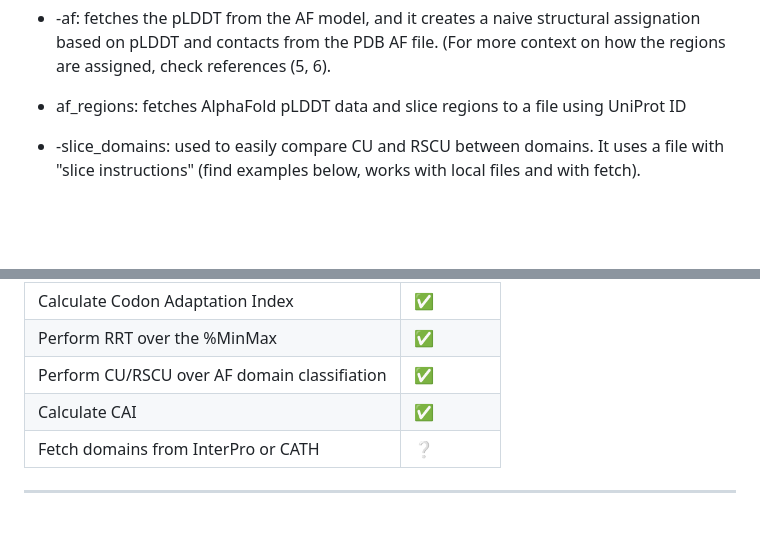
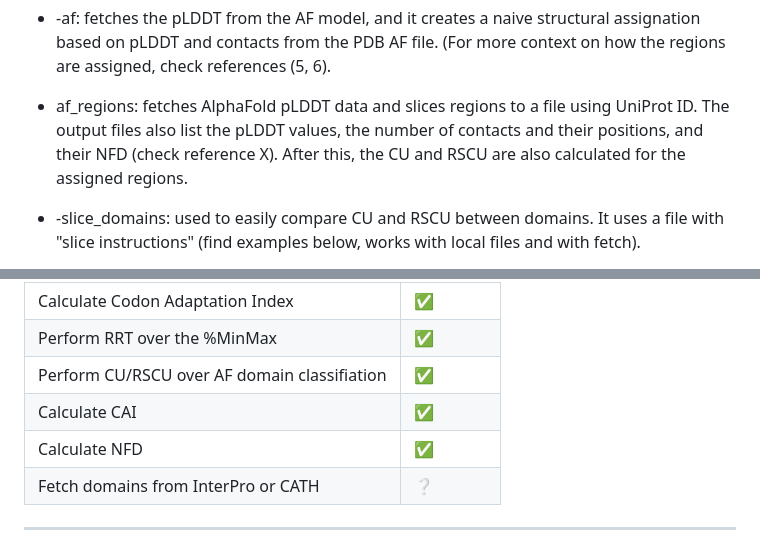
Before and after one commit to Juanmacdonagh17/coconut_repo, a Markdown page: README.md, 2 parts joined by grey strips. GitHub-like rendering; blank space fills up the shorter version.

```diff
--- a/README.md
+++ b/README.md
@@ -88,7 +88,7 @@ Using the -help flag will provide a list of all available commands, but here is
 
 + -uniprot: fetches the main version of a transcript using the UniProt ID as an entry point.
 + -af: fetches the pLDDT from the AF model, and it creates a naive structural assignation based on pLDDT and contacts from the PDB AF file. (For more context on how the regions are assigned, check references (5, 6).
-+ af_regions: fetches AlphaFold pLDDT data and slice regions to a file using UniProt ID
++ af_regions: fetches AlphaFold pLDDT data and slices regions to a file using UniProt ID. The output files also list the pLDDT values, the number of contacts and their positions, and their NFD (check reference X). After this, the CU and RSCU are also calculated for the assigned regions.
 
 + -slice_domains: used to easily compare CU and RSCU between domains. It uses a file with "slice instructions" (find examples below, works with local files and with fetch).
 
@@ -191,6 +191,7 @@ To perform a minmax calculation with a fetch: both "a" and "*.fasta" work as pla
 | Perform RRT over the %MinMax                | ✅        |
 | Perform CU/RSCU over AF domain classifiation| ✅        |
 | Calculate CAI                               | ✅        |
+| Calculate NFD                               | ✅        |
 | Fetch domains from InterPro or CATH         | ❔        |
 
 ---
```
